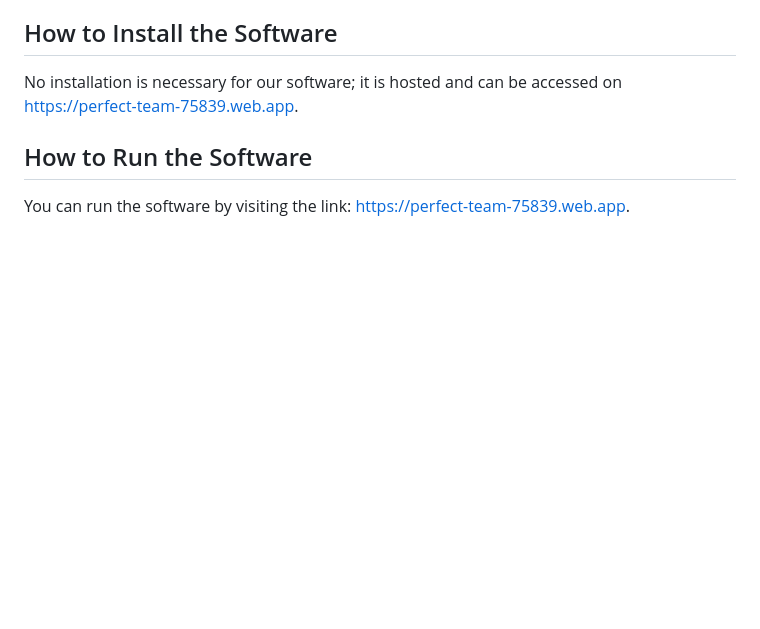
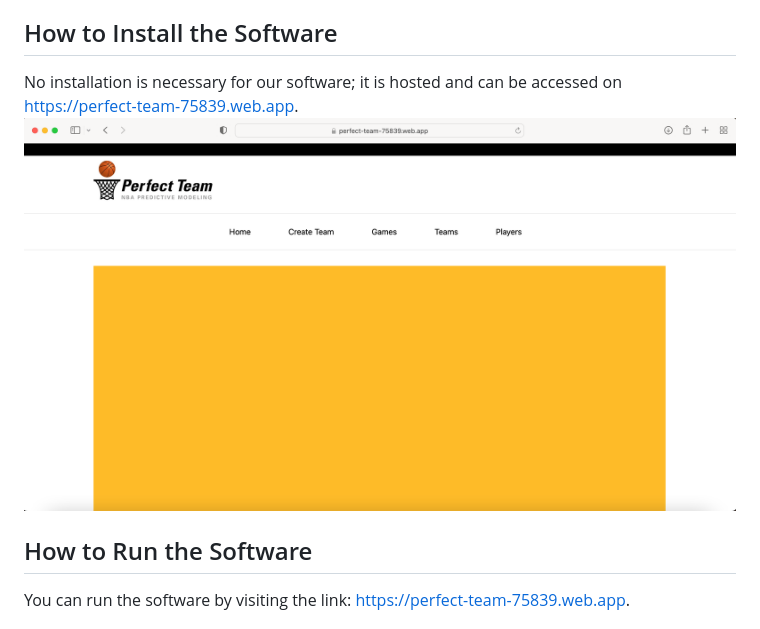
Before and after one commit to cfreer/PerfectTeam, a Markdown page: documentation/UserDoc.md, the part around the change. GitHub-like rendering; pictures changed too: documentation/imgs/pt_home.png (added); blank space fills up the shorter version.

Commit message:
add image

```diff
--- a/documentation/UserDoc.md
+++ b/documentation/UserDoc.md
@@ -5,6 +5,7 @@
 
 ## How to Install the Software
 No installation is necessary for our software; it is hosted and can be accessed on https://perfect-team-75839.web.app.
+![](imgs/pt_home.png)
 
 ## How to Run the Software
 You can run the software by visiting the link: https://perfect-team-75839.web.app.
```
